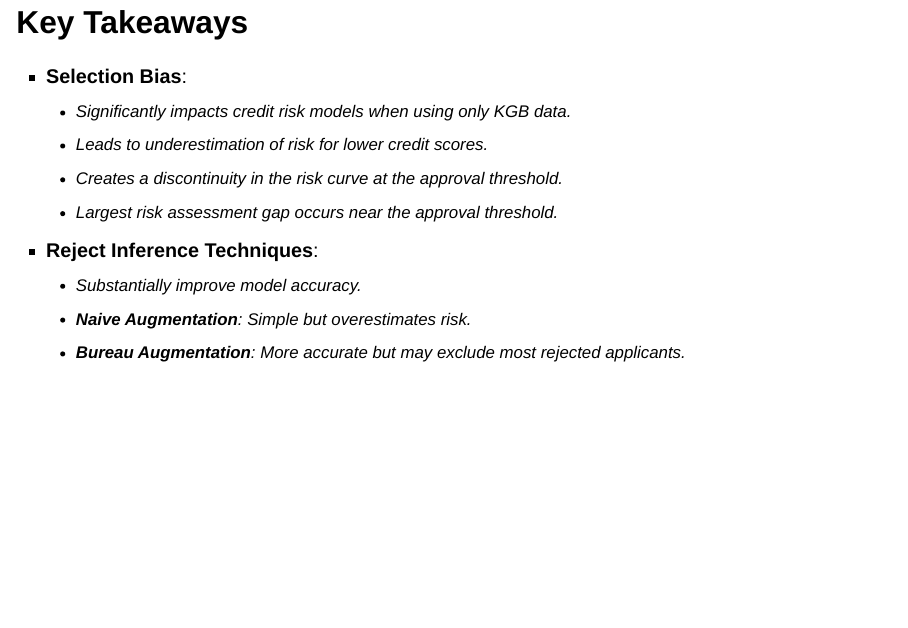
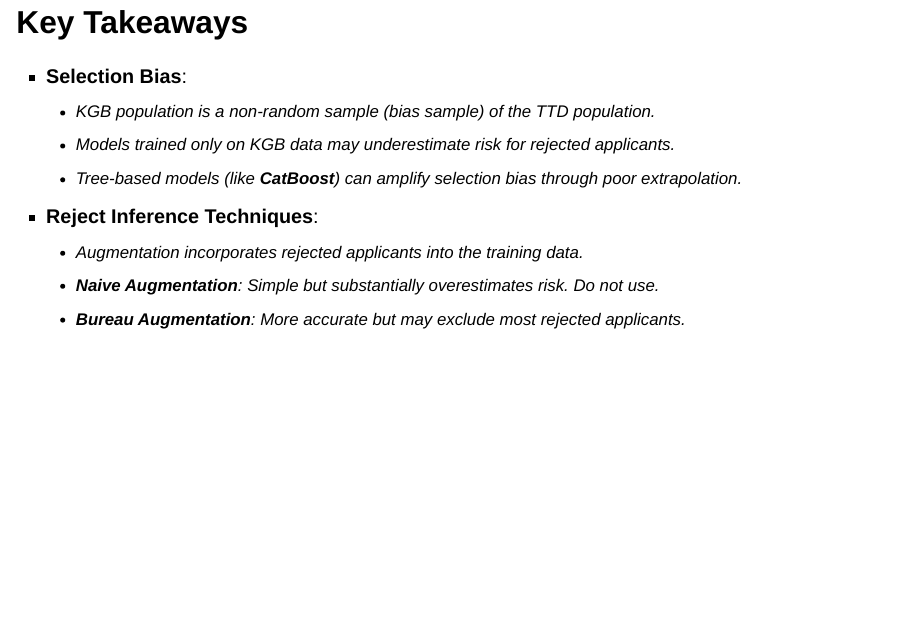
Before and after one commit to crossxwill/IML4Finance, a Quarto document (Lectures/Lecture 02.qmd): page 45 of 45. Rendered offline with R 4.5, knitr and Pandoc in place of Quarto, with nearby package versions; drawn as Slidy slides in place of the format the file asks for; some code elsewhere in the file could not run offline.

Commit message:
Revise key takeaways in Lecture 02 to clarify selection bias and reject inference techniques

```diff
--- a/Lectures/Lecture 02.qmd
+++ b/Lectures/Lecture 02.qmd
@@ -1242,11 +1242,10 @@ display(combined_error_df.style.hide(axis='index'))
 ## Key Takeaways {.smaller}
 
 -   **Selection Bias**:
-    -   Significantly impacts credit risk models when using only KGB data.
-    -   Leads to underestimation of risk for lower credit scores.
-    -   Creates a discontinuity in the risk curve at the approval threshold.
-    -   Largest risk assessment gap occurs near the approval threshold.
+    -   KGB population is a non-random sample (bias sample) of the TTD population.
+    -   Models trained only on KGB data may underestimate risk for rejected applicants.
+    -   Tree-based models (like **CatBoost**) can amplify selection bias through poor extrapolation.
 -   **Reject Inference Techniques**:
-    -   Substantially improve model accuracy.
-    -   **Naive Augmentation**: Simple but overestimates risk.
+    -   Augmentation incorporates rejected applicants into the training data.
+    -   **Naive Augmentation**: Simple but substantially overestimates risk. Do not use.
     -   **Bureau Augmentation**: More accurate but may exclude most rejected applicants.
```
Also changed, not shown: Lectures/Lecture 02.html, Lectures/Lecture 2.pdf.
